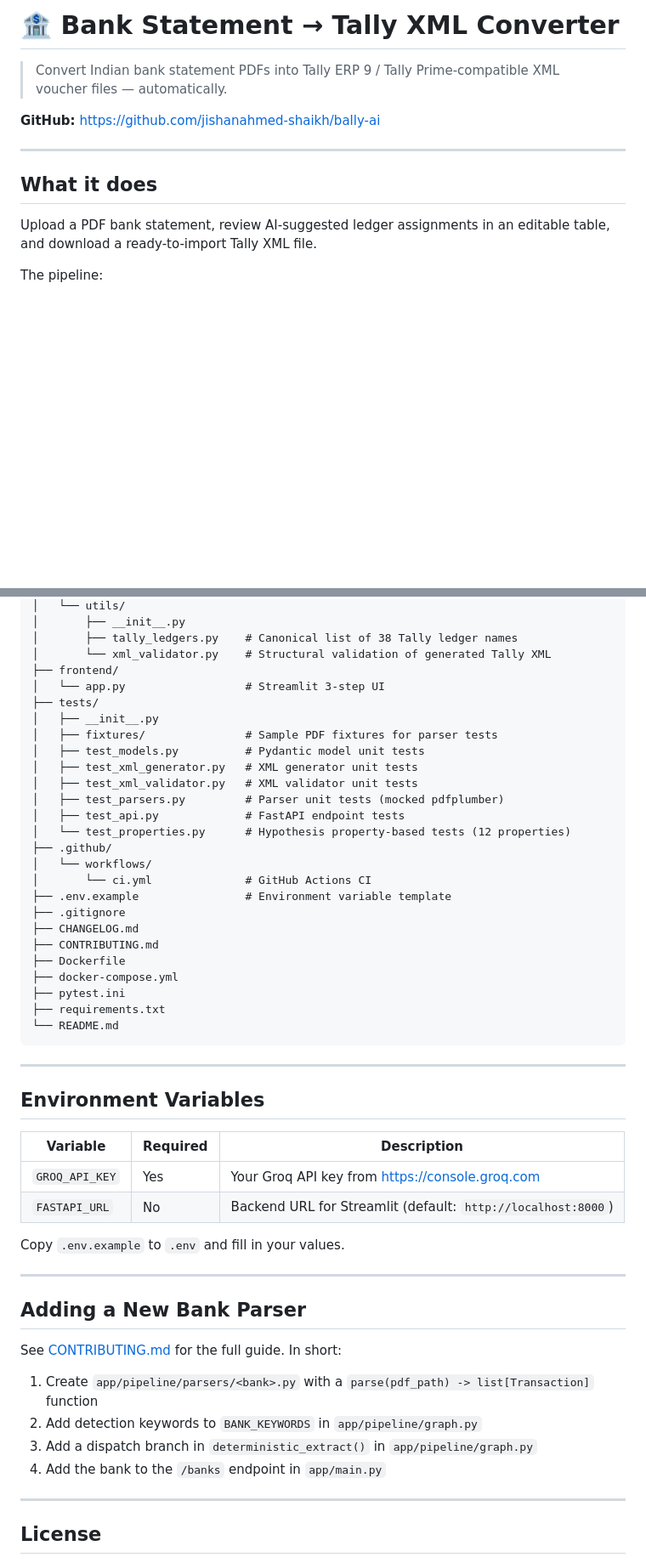
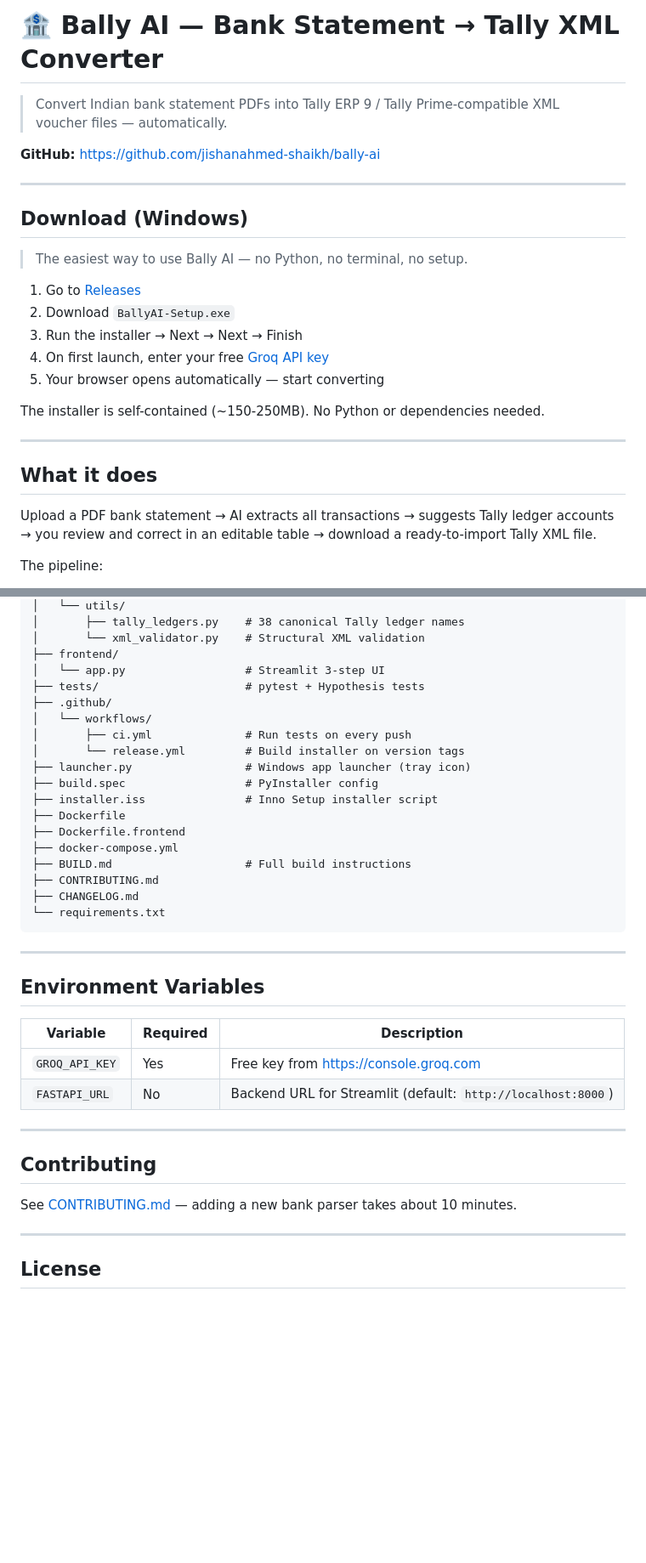
Before and after one commit to jishanahmed-shaikh/bally-ai, a Markdown page: README.md, 2 parts joined by grey strips. Shown at 85% size. GitHub-like rendering; blank space fills up the shorter version.

````diff
--- a/README.md
+++ b/README.md
@@ -1,4 +1,4 @@
-# 🏦 Bank Statement → Tally XML Converter
+# 🏦 Bally AI — Bank Statement → Tally XML Converter
 
 > Convert Indian bank statement PDFs into Tally ERP 9 / Tally Prime-compatible XML voucher files — automatically.
 
@@ -6,9 +6,23 @@
 
 ---
 
+## Download (Windows)
+
+> The easiest way to use Bally AI — no Python, no terminal, no setup.
+
+1. Go to [Releases](https://github.com/jishanahmed-shaikh/bally-ai/releases/latest)
+2. Download `BallyAI-Setup.exe`
+3. Run the installer → Next → Next → Finish
+4. On first launch, enter your free [Groq API key](https://console.groq.com)
+5. Your browser opens automatically — start converting
+
+The installer is self-contained (~150-250MB). No Python or dependencies needed.
+
+---
+
 ## What it does
 
-Upload a PDF bank statement, review AI-suggested ledger assignments in an editable table, and download a ready-to-import Tally XML file.
+Upload a PDF bank statement → AI extracts all transactions → suggests Tally ledger accounts → you review and correct in an editable table → download a ready-to-import Tally XML file.
 
 The pipeline:
 1. Detects the bank from the PDF and routes to a deterministic pdfplumber parser
@@ -176,30 +224,23 @@ bally-ai/
 │   └── utils/
-│       ├── __init__.py
-│       ├── tally_ledgers.py    # Canonical list of 38 Tally ledger names
-│       └── xml_validator.py    # Structural validation of generated Tally XML
+│       ├── tally_ledgers.py    # 38 canonical Tally ledger names
+│       └── xml_validator.py    # Structural XML validation
 ├── frontend/
 │   └── app.py                  # Streamlit 3-step UI
-├── tests/
-│   ├── __init__.py
-│   ├── fixtures/               # Sample PDF fixtures for parser tests
-│   ├── test_models.py          # Pydantic model unit tests
-│   ├── test_xml_generator.py   # XML generator unit tests
-│   ├── test_xml_validator.py   # XML validator unit tests
-│   ├── test_parsers.py         # Parser unit tests (mocked pdfplumber)
-│   ├── test_api.py             # FastAPI endpoint tests
-│   └── test_properties.py      # Hypothesis property-based tests (12 properties)
+├── tests/                      # pytest + Hypothesis tests
 ├── .github/
 │   └── workflows/
-│       └── ci.yml              # GitHub Actions CI
-├── .env.example                # Environment variable template
-├── .gitignore
+│       ├── ci.yml              # Run tests on every push
+│       └── release.yml         # Build installer on version tags
+├── launcher.py                 # Windows app launcher (tray icon)
+├── build.spec                  # PyInstaller config
+├── installer.iss               # Inno Setup installer script
+├── Dockerfile
+├── Dockerfile.frontend
+├── docker-compose.yml
+├── BUILD.md                    # Full build instructions
+├── CONTRIBUTING.md
 ├── CHANGELOG.md
-├── CONTRIBUTING.md
-├── Dockerfile
-├── docker-compose.yml
-├── pytest.ini
-├── requirements.txt
-└── README.md
+└── requirements.txt
 ```
 
 ---
@@ -208,21 +249,14 @@ bally-ai/
 
 | Variable | Required | Description |
 |---|---|---|
-| `GROQ_API_KEY` | Yes | Your Groq API key from https://console.groq.com |
+| `GROQ_API_KEY` | Yes | Free key from https://console.groq.com |
 | `FASTAPI_URL` | No | Backend URL for Streamlit (default: `http://localhost:8000`) |
-
-Copy `.env.example` to `.env` and fill in your values.
 
 ---
 
-## Adding a New Bank Parser
+## Contributing
 
-See [CONTRIBUTING.md](CONTRIBUTING.md) for the full guide. In short:
-
-1. Create `app/pipeline/parsers/<bank>.py` with a `parse(pdf_path) -> list[Transaction]` function
-2. Add detection keywords to `BANK_KEYWORDS` in `app/pipeline/graph.py`
-3. Add a dispatch branch in `deterministic_extract()` in `app/pipeline/graph.py`
-4. Add the bank to the `/banks` endpoint in `app/main.py`
+See [CONTRIBUTING.md](CONTRIBUTING.md) — adding a new bank parser takes about 10 minutes.
 
 ---
 
````
Also changed, not shown: other parts of README.md (+94 -60 lines).
